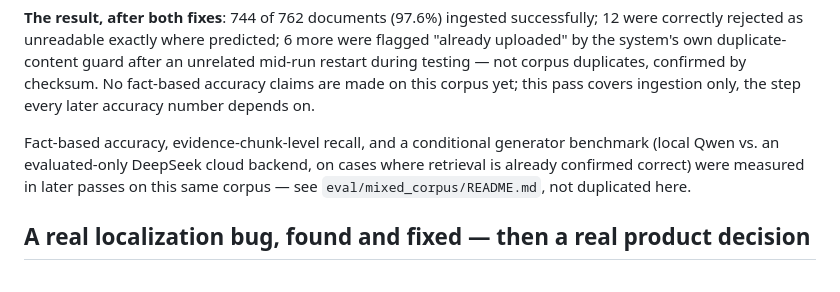
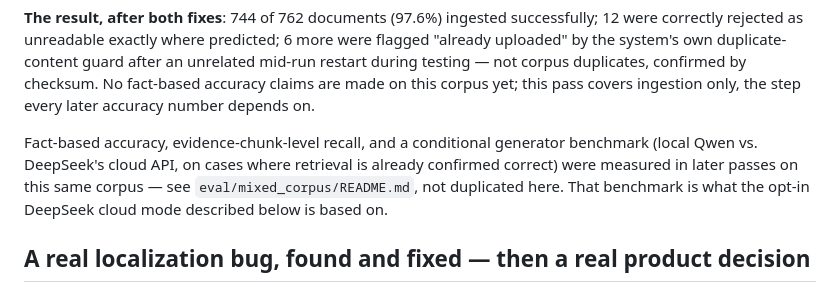
Before and after one commit to facelessllama/rag-knowledge-system, a Markdown page: VALIDATION.md, the part around the change. GitHub-like rendering.

```diff
--- a/VALIDATION.md
+++ b/VALIDATION.md
@@ -241,10 +241,11 @@ accuracy claims are made on this corpus yet; this pass covers ingestion
 only, the step every later accuracy number depends on.
 
 Fact-based accuracy, evidence-chunk-level recall, and a conditional
-generator benchmark (local Qwen vs. an evaluated-only DeepSeek cloud
-backend, on cases where retrieval is already confirmed correct) were
-measured in later passes on this same corpus — see
-`eval/mixed_corpus/README.md`, not duplicated here.
+generator benchmark (local Qwen vs. DeepSeek's cloud API, on cases where
+retrieval is already confirmed correct) were measured in later passes on
+this same corpus — see `eval/mixed_corpus/README.md`, not duplicated
+here. That benchmark is what the opt-in DeepSeek cloud mode described
+below is based on.
 
 ## A real localization bug, found and fixed — then a real product decision
 
```
Also changed, not shown: README.md (+5 -3 lines).
